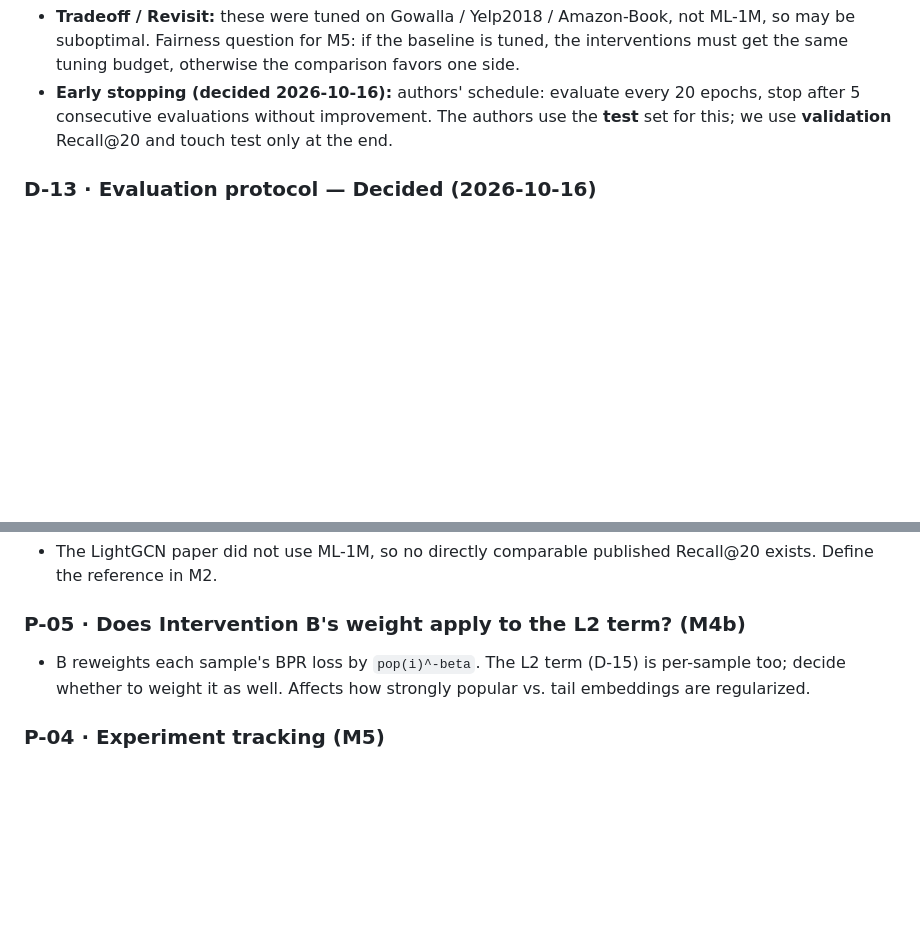
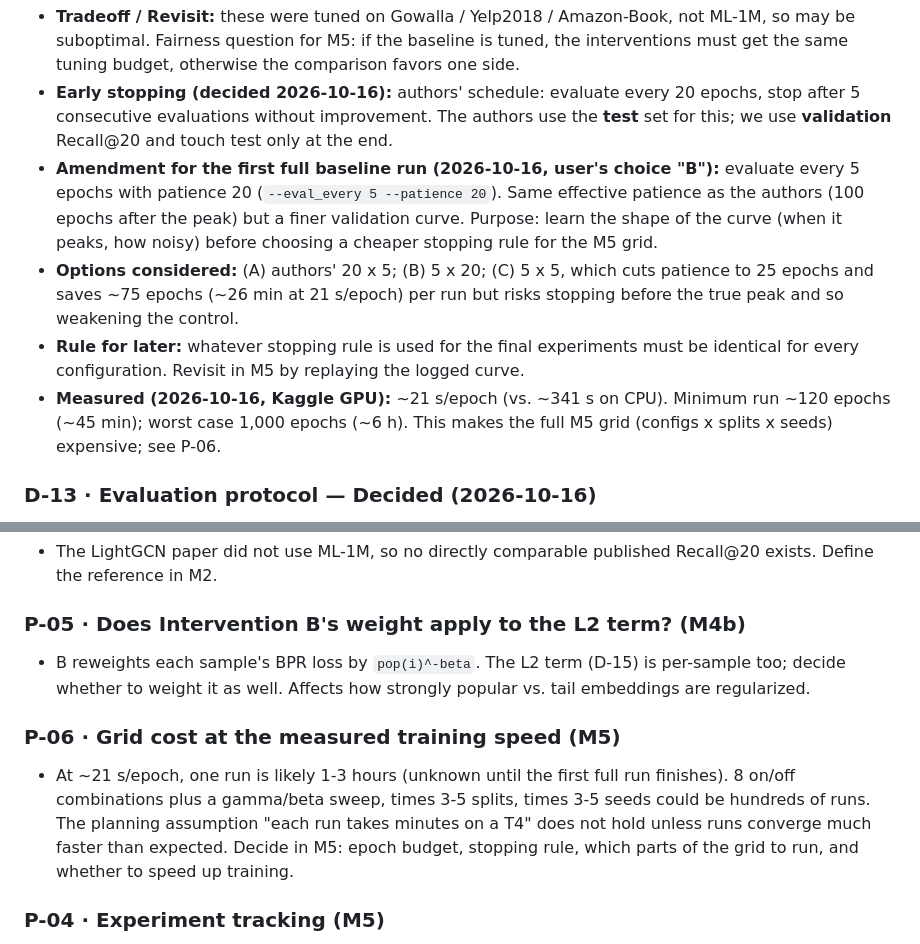
Before and after one commit to rithikkulkarni/longtail-lightgcn, a Markdown page: DESIGN.md, 2 parts joined by grey strips. Rendered like a GitHub page; blank space fills up the shorter version.

Commit message:
checkpoint for baseline run - running baseline on kaggle for first time with this codebase.

```diff
--- a/DESIGN.md
+++ b/DESIGN.md
@@ -85,6 +85,10 @@ Every meaningful design decision for this project, with the options considered,
 - **Why:** closest to "unmodified LightGCN" in the proposal; least tuning needed.
 - **Tradeoff / Revisit:** these were tuned on Gowalla / Yelp2018 / Amazon-Book, not ML-1M, so may be suboptimal. Fairness question for M5: if the baseline is tuned, the interventions must get the same tuning budget, otherwise the comparison favors one side.
 - **Early stopping (decided 2026-10-16):** authors' schedule: evaluate every 20 epochs, stop after 5 consecutive evaluations without improvement. The authors use the **test** set for this; we use **validation** Recall@20 and touch test only at the end.
+- **Amendment for the first full baseline run (2026-10-16, user's choice "B"):** evaluate every 5 epochs with patience 20 (`--eval_every 5 --patience 20`). Same effective patience as the authors (100 epochs after the peak) but a finer validation curve. Purpose: learn the shape of the curve (when it peaks, how noisy) before choosing a cheaper stopping rule for the M5 grid.
+- **Options considered:** (A) authors' 20 x 5; (B) 5 x 20; (C) 5 x 5, which cuts patience to 25 epochs and saves ~75 epochs (~26 min at 21 s/epoch) per run but risks stopping before the true peak and so weakening the control.
+- **Rule for later:** whatever stopping rule is used for the final experiments must be identical for every configuration. Revisit in M5 by replaying the logged curve.
+- **Measured (2026-10-16, Kaggle GPU):** ~21 s/epoch (vs. ~341 s on CPU). Minimum run ~120 epochs (~45 min); worst case 1,000 epochs (~6 h). This makes the full M5 grid (configs x splits x seeds) expensive; see P-06.
 
 ### D-13 · Evaluation protocol — **Decided** (2026-10-16)
 - **Choice:** full ranking over all 3,706 items; mask train items for validation, train + val items for test; K = 20 for now (final K for all metrics is an M3 decision).
@@ -153,5 +157,8 @@ Every meaningful design decision for this project, with the options considered,
 ### P-05 · Does Intervention B's weight apply to the L2 term? (M4b)
 - B reweights each sample's BPR loss by `pop(i)^-beta`. The L2 term (D-15) is per-sample too; decide whether to weight it as well. Affects how strongly popular vs. tail embeddings are regularized.
 
+### P-06 · Grid cost at the measured training speed (M5)
+- At ~21 s/epoch, one run is likely 1-3 hours (unknown until the first full run finishes). 8 on/off combinations plus a gamma/beta sweep, times 3-5 splits, times 3-5 seeds could be hundreds of runs. The planning assumption "each run takes minutes on a T4" does not hold unless runs converge much faster than expected. Decide in M5: epoch budget, stopping rule, which parts of the grid to run, and whether to speed up training.
+
 ### P-04 · Experiment tracking (M5)
 - Per-run results rows (config, seed, split, git commit, metrics) plus Kaggle "Save Version". Whether to add a tool such as Weights & Biases is an M5 decision.
```
